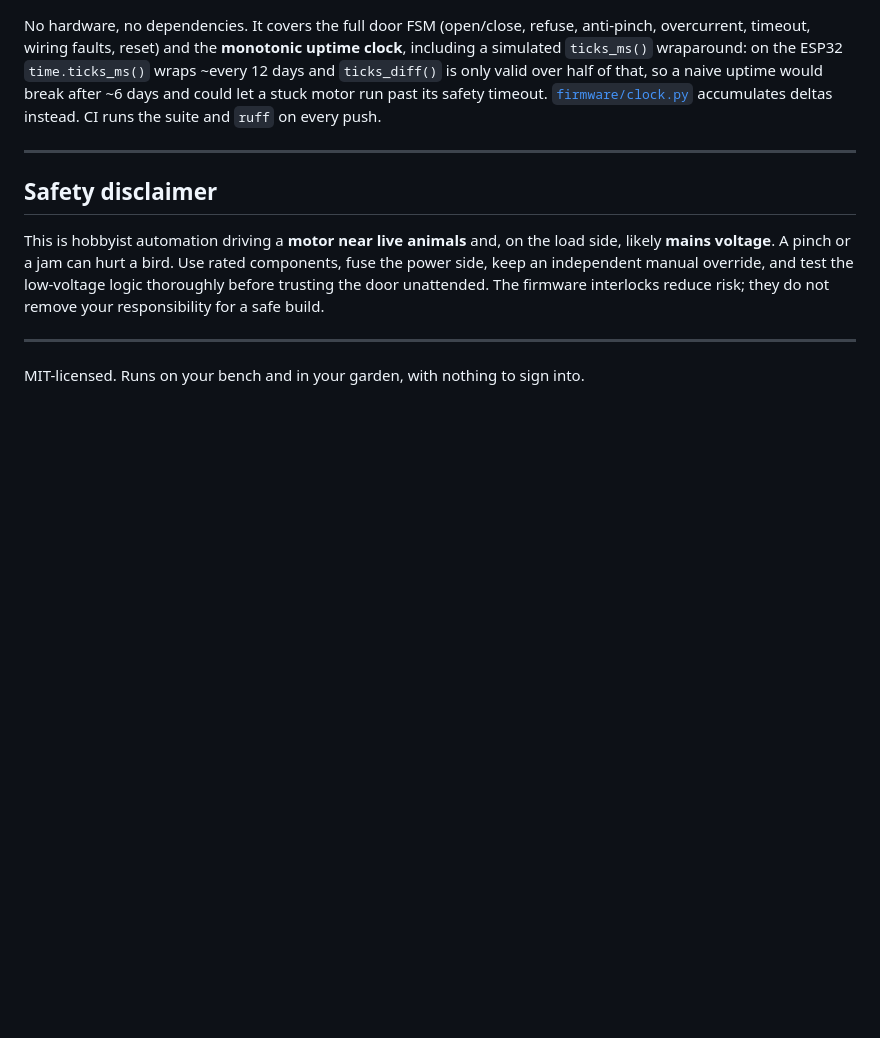
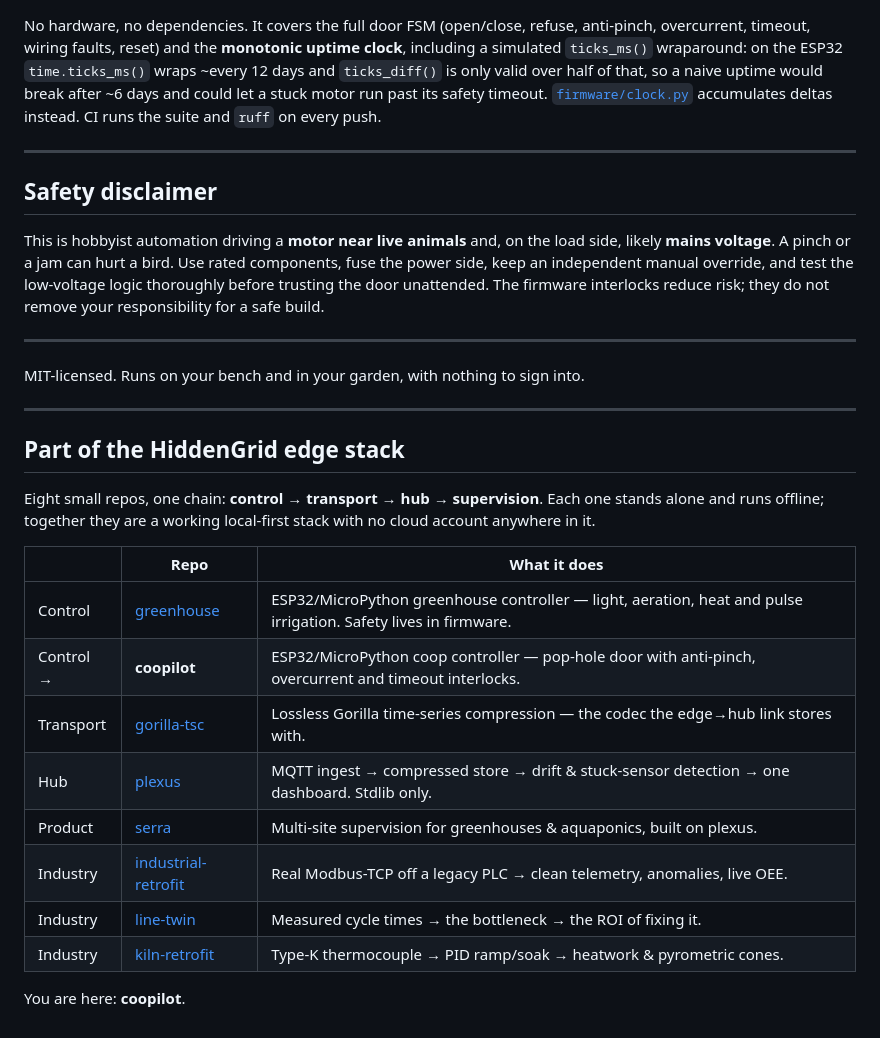
Before and after one commit to Makeph/coopilot, a Markdown page: README.md, the part around the change. Rendered like a GitHub page; blank space fills up the shorter version.

Commit message:
docs: cross-link the HiddenGrid edge stack from the README

```diff
--- a/README.md
+++ b/README.md
@@ -134,3 +134,26 @@ interlocks reduce risk; they do not remove your responsibility for a safe build.
 ---
 
 MIT-licensed. Runs on your bench and in your garden, with nothing to sign into.
+
+---
+
+<!-- hiddengrid-stack -->
+
+## Part of the HiddenGrid edge stack
+
+Eight small repos, one chain: **control → transport → hub → supervision**. Each one
+stands alone and runs offline; together they are a working local-first stack with no
+cloud account anywhere in it.
+
+| | Repo | What it does |
+|---|---|---|
+| Control  | [greenhouse](https://github.com/Makeph/greenhouse) | ESP32/MicroPython greenhouse controller — light, aeration, heat and pulse irrigation. Safety lives in firmware. |
+| Control → | **coopilot** | ESP32/MicroPython coop controller — pop-hole door with anti-pinch, overcurrent and timeout interlocks. |
+| Transport  | [gorilla-tsc](https://github.com/Makeph/gorilla-tsc) | Lossless Gorilla time-series compression — the codec the edge→hub link stores with. |
+| Hub  | [plexus](https://github.com/Makeph/plexus) | MQTT ingest → compressed store → drift & stuck-sensor detection → one dashboard. Stdlib only. |
+| Product  | [serra](https://github.com/Makeph/serra) | Multi-site supervision for greenhouses & aquaponics, built on plexus. |
+| Industry  | [industrial-retrofit](https://github.com/Makeph/industrial-retrofit) | Real Modbus-TCP off a legacy PLC → clean telemetry, anomalies, live OEE. |
+| Industry  | [line-twin](https://github.com/Makeph/line-twin) | Measured cycle times → the bottleneck → the ROI of fixing it. |
+| Industry  | [kiln-retrofit](https://github.com/Makeph/kiln-retrofit) | Type-K thermocouple → PID ramp/soak → heatwork & pyrometric cones. |
+
+You are here: **coopilot**.
```
